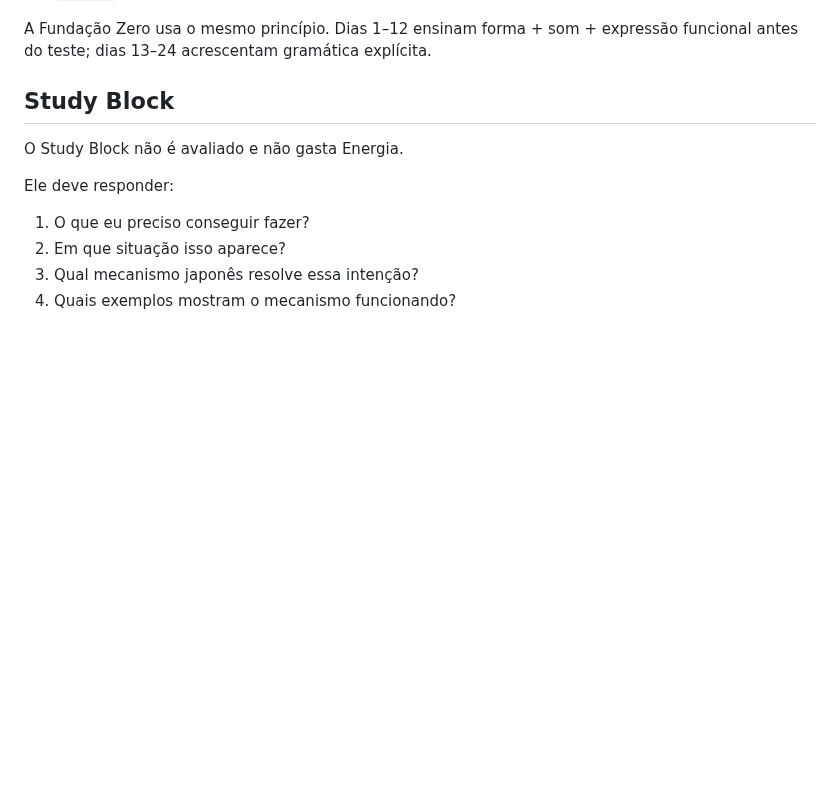
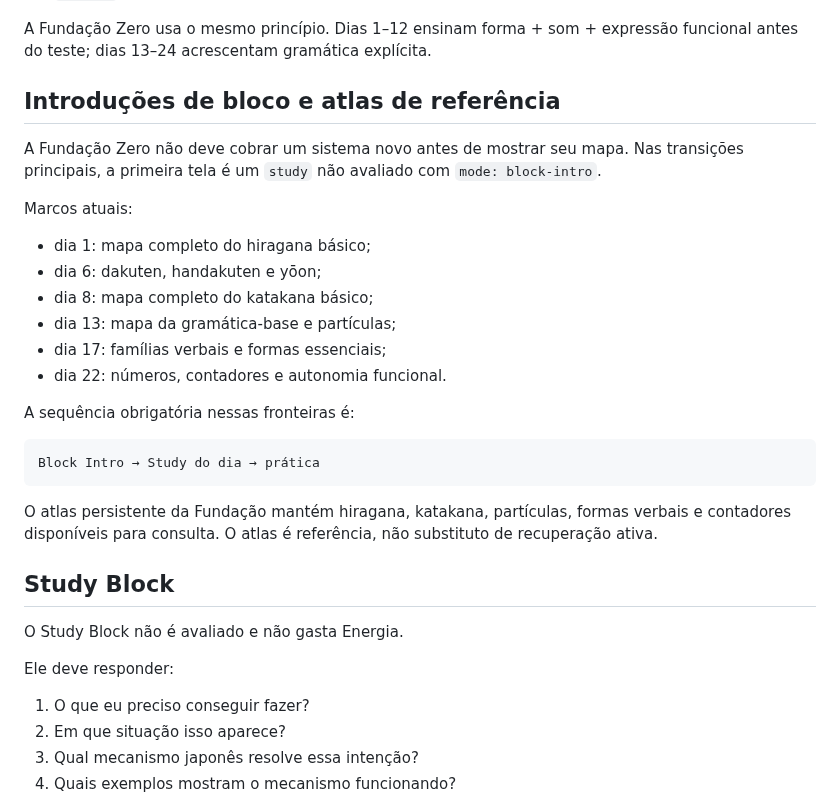
Before and after one commit to paulociano/mon, a Markdown page: docs/JAPANESE-LEARNING-SYSTEM.md, the part around the change. Drawn GitHub-style; blank space fills up the shorter version.

Commit message:
docs: define Foundation block orientation layer

````diff
--- a/docs/JAPANESE-LEARNING-SYSTEM.md
+++ b/docs/JAPANESE-LEARNING-SYSTEM.md
@@ -83,6 +83,26 @@ Toda unidade estruturada N5/N4 deve produzir um `japaneseLearningContract` com:
 - `sources`: provenance metodológica.
 
 A Fundação Zero usa o mesmo princípio. Dias 1–12 ensinam forma + som + expressão funcional antes do teste; dias 13–24 acrescentam gramática explícita.
+
+## Introduções de bloco e atlas de referência
+
+A Fundação Zero não deve cobrar um sistema novo antes de mostrar seu mapa. Nas transições principais, a primeira tela é um `study` não avaliado com `mode: block-intro`.
+
+Marcos atuais:
+- dia 1: mapa completo do hiragana básico;
+- dia 6: dakuten, handakuten e yōon;
+- dia 8: mapa completo do katakana básico;
+- dia 13: mapa da gramática-base e partículas;
+- dia 17: famílias verbais e formas essenciais;
+- dia 22: números, contadores e autonomia funcional.
+
+A sequência obrigatória nessas fronteiras é:
+
+```text
+Block Intro → Study do dia → prática
+```
+
+O atlas persistente da Fundação mantém hiragana, katakana, partículas, formas verbais e contadores disponíveis para consulta. O atlas é referência, não substituto de recuperação ativa.
 
 ## Study Block
 
````
